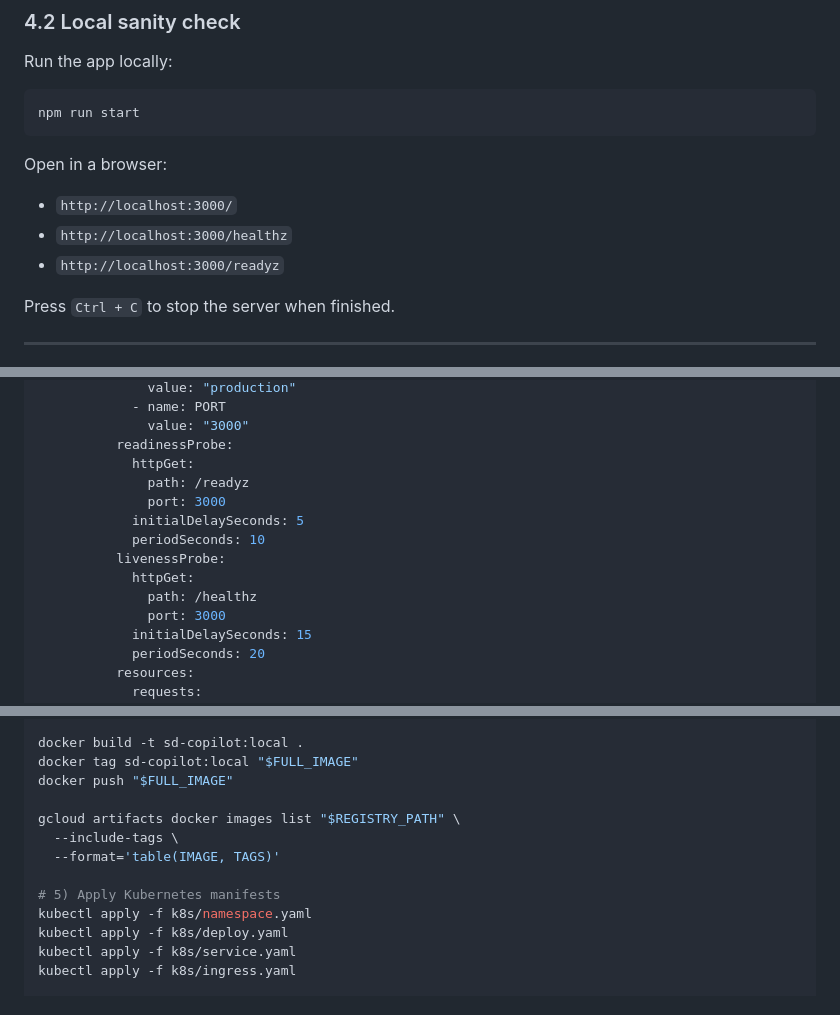
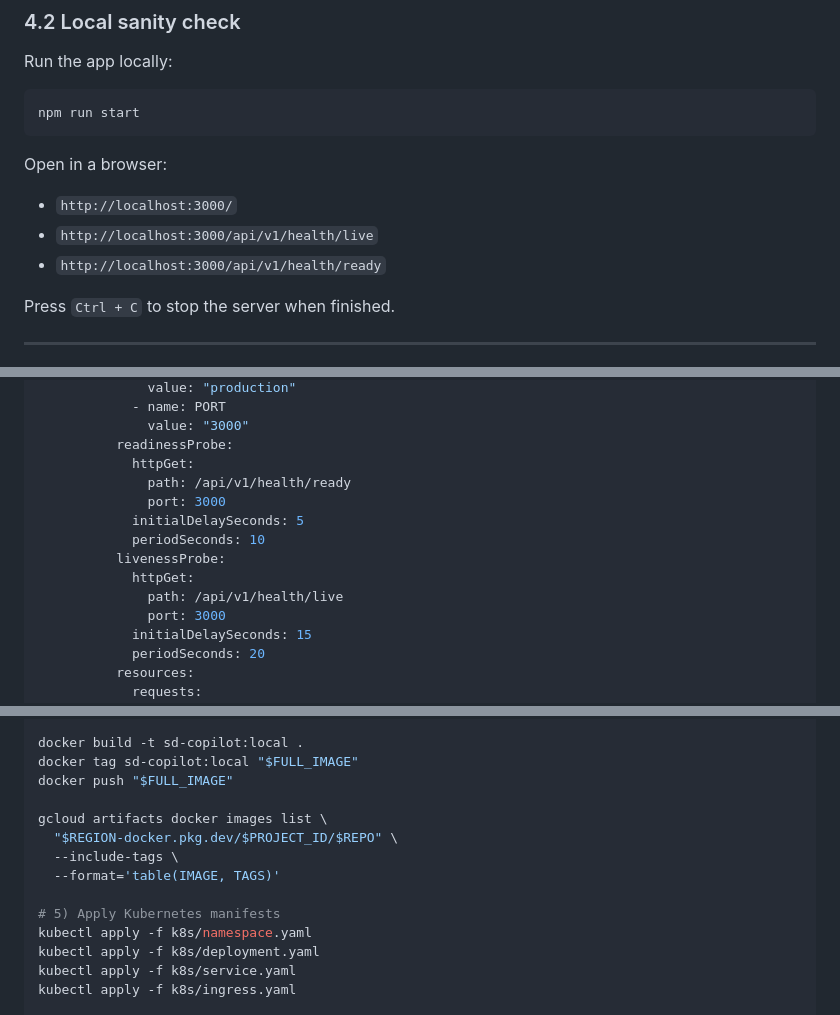
Before and after one commit to shahvarun93/interactive-coach-ai, a Markdown page: docs/Deployment.md, 3 parts joined by grey strips. GitHub-like rendering.

```diff
--- a/docs/Deployment.md
+++ b/docs/Deployment.md
@@ -190,8 +190,8 @@ npm run start
 Open in a browser:
 
 - `http://localhost:3000/`
-- `http://localhost:3000/healthz`
-- `http://localhost:3000/readyz`
+- `http://localhost:3000/api/v1/health/live`
+- `http://localhost:3000/api/v1/health/ready`
 
 Press `Ctrl + C` to stop the server when finished.
 
@@ -344,13 +345,13 @@ spec:
               value: "3000"
           readinessProbe:
             httpGet:
-              path: /readyz
+              path: /api/v1/health/ready
               port: 3000
             initialDelaySeconds: 5
             periodSeconds: 10
           livenessProbe:
             httpGet:
-              path: /healthz
+              path: /api/v1/health/live
               port: 3000
             initialDelaySeconds: 15
             periodSeconds: 20
@@ -463,13 +471,14 @@ docker build -t sd-copilot:local .
 docker tag sd-copilot:local "$FULL_IMAGE"
 docker push "$FULL_IMAGE"
 
-gcloud artifacts docker images list "$REGISTRY_PATH" \
+gcloud artifacts docker images list \
+  "$REGION-docker.pkg.dev/$PROJECT_ID/$REPO" \
   --include-tags \
   --format='table(IMAGE, TAGS)'
 
 # 5) Apply Kubernetes manifests
 kubectl apply -f k8s/namespace.yaml
-kubectl apply -f k8s/deploy.yaml
+kubectl apply -f k8s/deployment.yaml
 kubectl apply -f k8s/service.yaml
 kubectl apply -f k8s/ingress.yaml
 
```
Also changed, not shown: other parts of docs/Deployment.md (+23 -8 lines).
